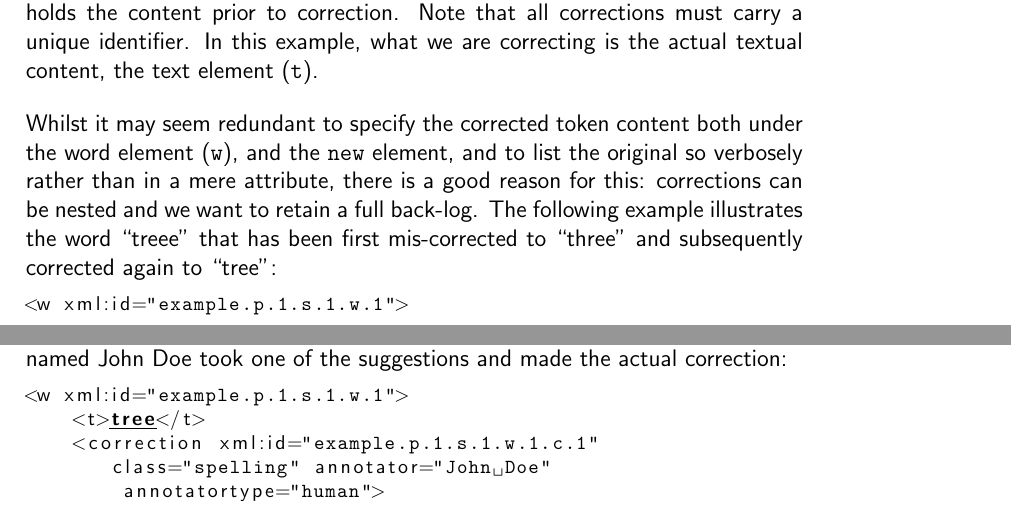
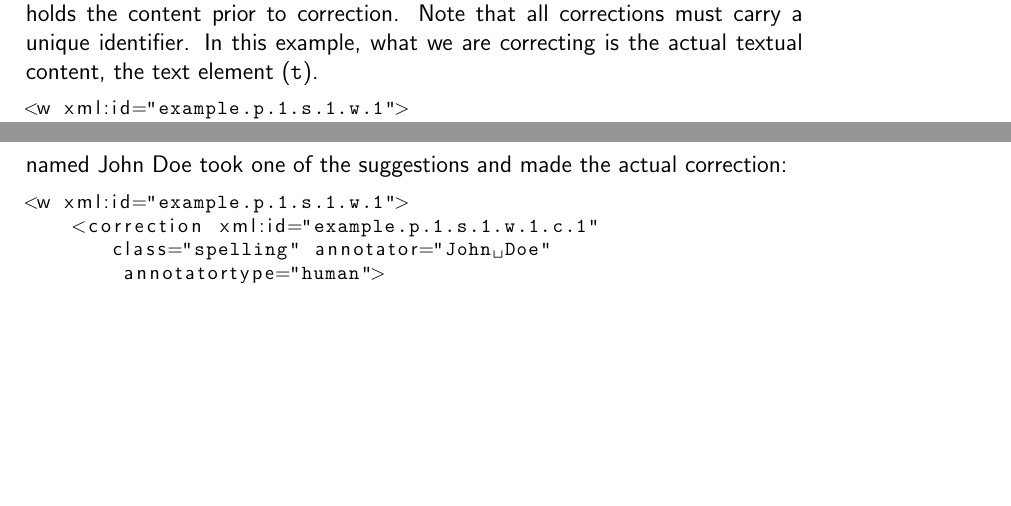
Before and after one commit to proycon/folia, a LaTeX thesis (docs/folia.tex): two parts of pages 23 and 26 of 49, joined at a grey line, cut so that both start at the same text, the shorter picture padded with empty space. Compiled offline with pdfLaTeX.

Commit message:
adaptation of correction paradigm (no duplication anymore of new element, only in New)
git-svn-id: https://ilk.uvt.nl/svn/trunk/FoLiA/trunk@10378 12f355fe-0486-481a-ad91-c297ab22b4e3

```diff
--- a/docs/folia.tex
+++ b/docs/folia.tex
@@ -673,11 +672,10 @@ Corrections, including but not limited to spelling corrections, can be annotated
 
 The class indicates the kind of correction, according to the set used. The \texttt{new} elements holds the actual content of the correction. The \texttt{original} element holds the content prior to correction. Note that all corrections must carry a unique identifier. In this example, what we are correcting is the actual textual content, the text element (\texttt{t}).
 
-Whilst it may seem redundant to specify the corrected token content both under the word element (\texttt{w}), and the \texttt{new} element, and to list the original so verbosely rather than in a mere attribute, there is a good reason for this: corrections can be nested and we want to retain a full back-log. The following example illustrates the word ``treee'' that has been first mis-corrected to ``three'' and subsequently corrected again to ``tree'':
+%Whilst it may seem redundant to specify the corrected token content both under the word element (\texttt{w}), and the \texttt{new} element, and to list the original so verbosely rather than in a mere attribute, there is a good reason for this: corrections can be nested and we want to retain a full back-log. The following example illustrates the word ``treee'' that has been first mis-corrected to ``three'' and subsequently corrected again to ``tree'':
 
 \begin{lstlisting}[language=xml]
 <w xml:id="example.p.1.s.1.w.1">
-    <t>tree</t>
     <correction xml:id="TEST-000000001.p.1.s.1.w.1.c.2" class="spelling"
       annotator="Jane Doe" annotatortype="manual" confidence="1.0">
         <new>
@@ -763,7 +760,6 @@ When an actual correction is made, the correction element changes. It may still
 
 \begin{lstlisting}[language=xml]
 <w xml:id="example.p.1.s.1.w.1">
-    <t>tree</t>
     <correction xml:id="example.p.1.s.1.w.1.c.1"
        class="spelling" annotator="John Doe"
         annotatortype="human">
```
Also changed, not shown: docs/folia.tex (5 more changed lines), 1 other file.
